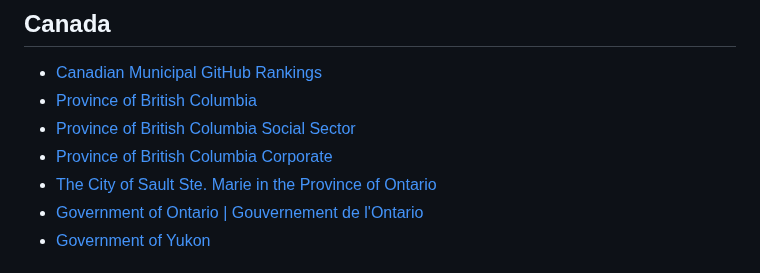
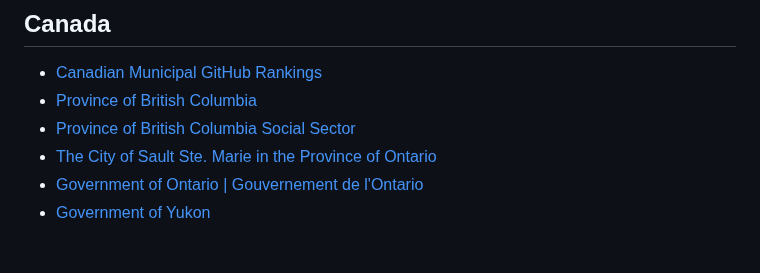
Before and after one commit to OSDC-Code-Maven/open-source-by-organizations, a Markdown page: government.md, the part around the change. GitHub-like rendering.

Commit message:
Update government.md (#64)

```diff
--- a/government.md
+++ b/government.md
@@ -9,7 +9,6 @@ There are separate lists for [Open Source by Higher Education](https://github.co
 * [Canadian Municipal GitHub Rankings](https://cityssm.github.io/municipal-github-rankings/)
 * [Province of British Columbia](https://github.com/bcgov/)
 * [Province of British Columbia Social Sector](https://github.com/bcgov-isd)
-* [Province of British Columbia Corporate](https://github.com/bcgov-c)
 * [The City of Sault Ste. Marie in the Province of Ontario](https://github.com/cityssm)
 * [Government of Ontario | Gouvernement de l'Ontario](https://github.com/ongov)
 * [Government of Yukon](https://github.com/ytgov)
```
